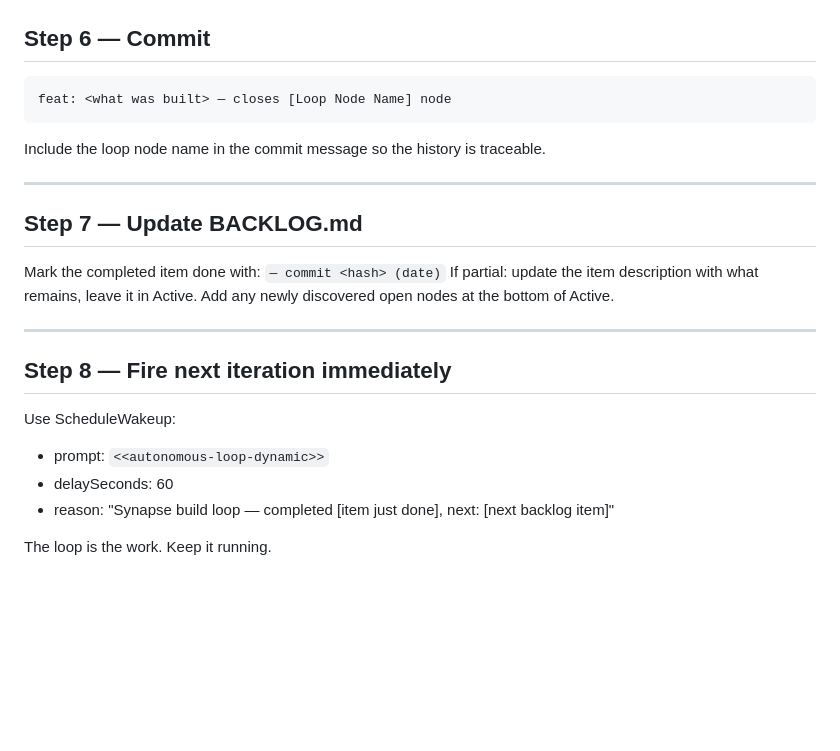
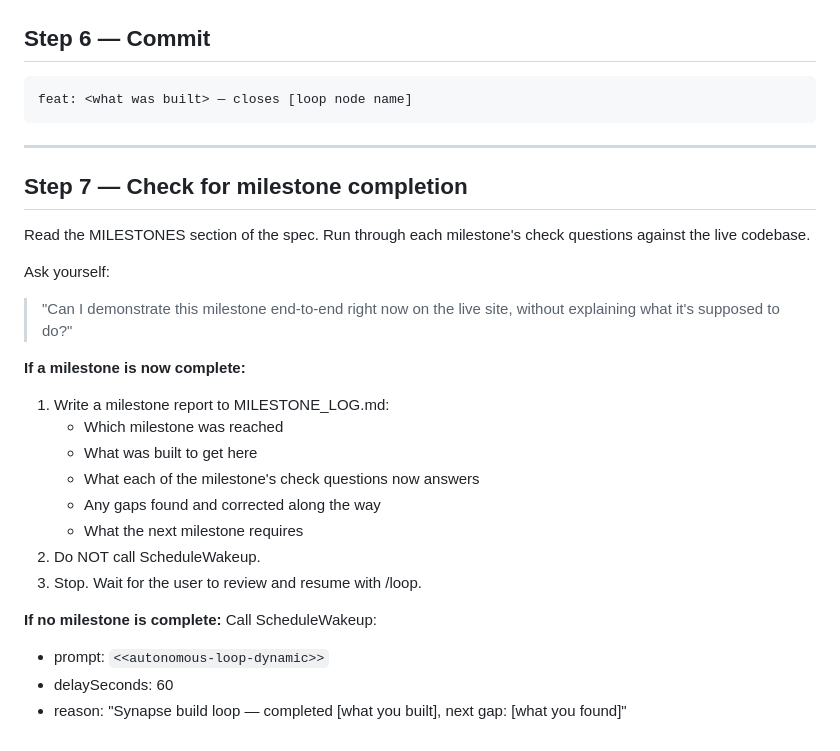
Before and after one commit to rickymm3/memory-layer, a Markdown page: .claude/commands/loop.md, the part around one of its changes. Rendered like a GitHub page; blank space fills up the shorter version.

````diff
--- a/.claude/commands/loop.md
+++ b/.claude/commands/loop.md
@@ -73,26 +98,32 @@ If a new test is needed, write it in `tests/`.
 ## Step 6 — Commit
 
 ```
-feat: <what was built> — closes [Loop Node Name] node
+feat: <what was built> — closes [loop node name]
 ```
-
-Include the loop node name in the commit message so the history is traceable.
 
 ---
 
-## Step 7 — Update BACKLOG.md
+## Step 7 — Check for milestone completion
 
-Mark the completed item done with: `— commit <hash> (date)`
-If partial: update the item description with what remains, leave it in Active.
-Add any newly discovered open nodes at the bottom of Active.
+Read the MILESTONES section of the spec. Run through each milestone's check
+questions against the live codebase.
 
----
+Ask yourself:
+> "Can I demonstrate this milestone end-to-end right now on the live site,
+> without explaining what it's supposed to do?"
 
-## Step 8 — Fire next iteration immediately
+**If a milestone is now complete:**
+1. Write a milestone report to MILESTONE_LOG.md:
+   - Which milestone was reached
+   - What was built to get here
+   - What each of the milestone's check questions now answers
+   - Any gaps found and corrected along the way
+   - What the next milestone requires
+2. Do NOT call ScheduleWakeup.
+3. Stop. Wait for the user to review and resume with /loop.
 
-Use ScheduleWakeup:
+**If no milestone is complete:**
+Call ScheduleWakeup:
 - prompt: `<<autonomous-loop-dynamic>>`
 - delaySeconds: 60
-- reason: "Synapse build loop — completed [item just done], next: [next backlog item]"
-
-The loop is the work. Keep it running.
+- reason: "Synapse build loop — completed [what you built], next gap: [what you found]"
````
Also changed, not shown: other parts of .claude/commands/loop.md (+59 -34 lines).
